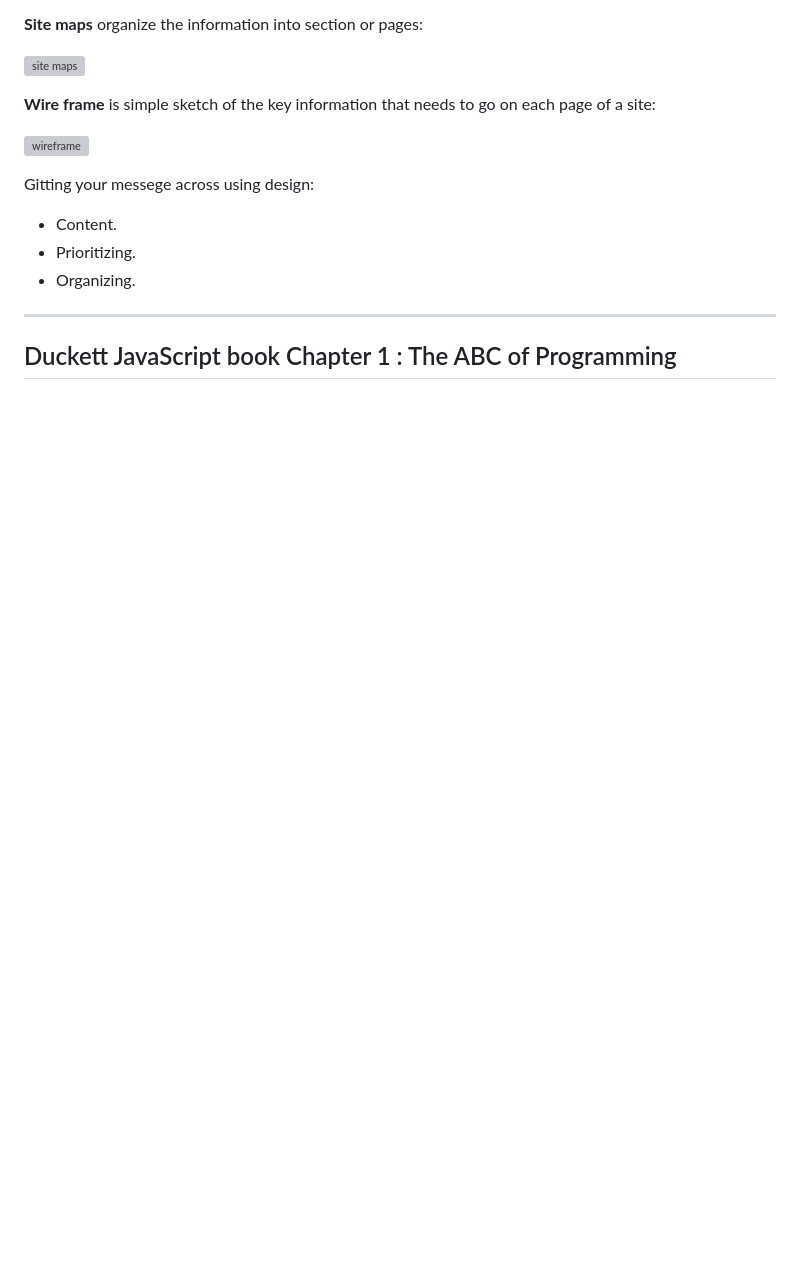
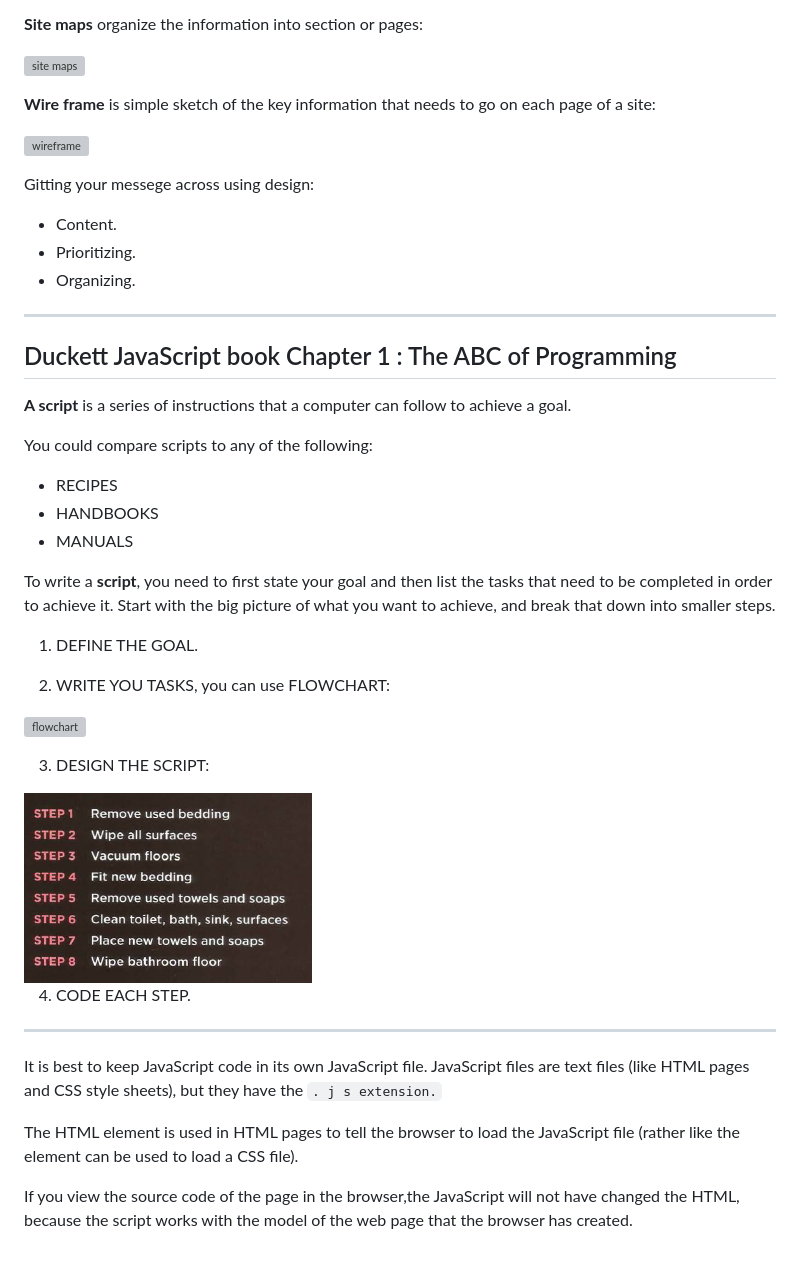
Before and after one commit to AseelHamamreh/Growth-mindset, a Markdown page: 201class1.md, the part around the change. Rendered like a GitHub page; pictures changed too: class1-3.PNG (added); blank space fills up the shorter version; grey boxes are pictures that could not be loaded.

Commit message:
i added a new features

```diff
--- a/201class1.md
+++ b/201class1.md
@@ -90,3 +90,32 @@ Gitting your messege across using design:
 ----
 
 ## Duckett JavaScript book Chapter 1 : The ABC of Programming
+
+**A script** is a series of instructions that a computer can follow to achieve a goal.
+
+You could compare scripts to any of the following:
+* RECIPES
+* HANDBOOKS
+* MANUALS
+
+To write a **script**, you need to first state your goal and then list the tasks that need to be completed in order to achieve it. Start with the big picture of what you want to achieve, and break that down into smaller steps.
+1. DEFINE THE GOAL.
+
+2. WRITE YOU TASKS, you can use FLOWCHART:
+
+![flowchart](https://cacoo.com/wp-app/uploads/2020/07/basic-flowchart-template@2x.png)
+
+3. DESIGN THE SCRIPT:
+
+<img src="class1-3.PNG" alt="steps" />
+
+4. CODE EACH STEP.
+
+
+----
+
+It is best to keep JavaScript code in its own JavaScript file. JavaScript files are text files (like HTML pages and CSS style sheets), but they have the `. j s extension.`
+
+The HTML **<script>** element is used in HTML pages to tell the browser to load the JavaScript file (rather like the <link> element can be used to load a CSS file).
+
+If you view the source code of the page in the browser,the JavaScript will not have changed the HTML, because the script works with the model of the web page that the browser has created.
```
